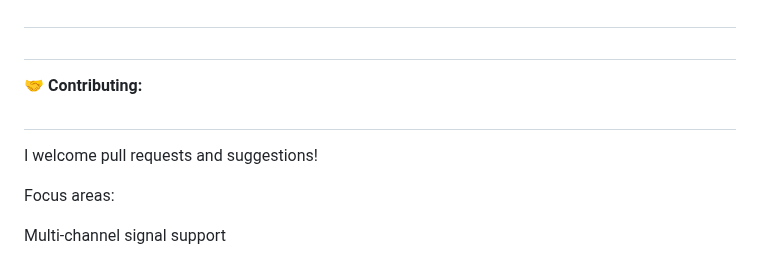
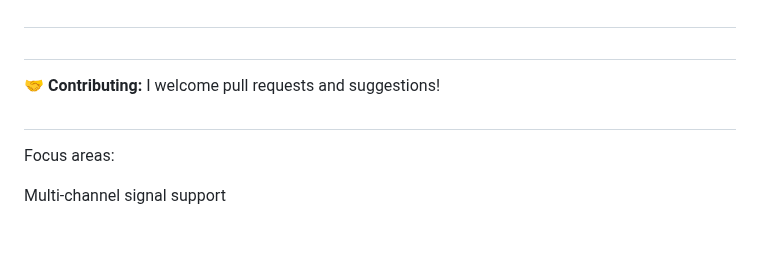
Before and after one commit to Eb0nyR0se/Hack-the-Planet, a Markdown page: README.md, the part around the change. Rendered like a GitHub page; blank space fills up the shorter version.

```diff
--- a/README.md
+++ b/README.md
@@ -250,9 +250,8 @@ Mode-dependent display scaling
 #
 #
 🤝 **Contributing:**
+I welcome pull requests and suggestions!
 #
-I welcome pull requests and suggestions!
-
 Focus areas:
 
 Multi-channel signal support
```
